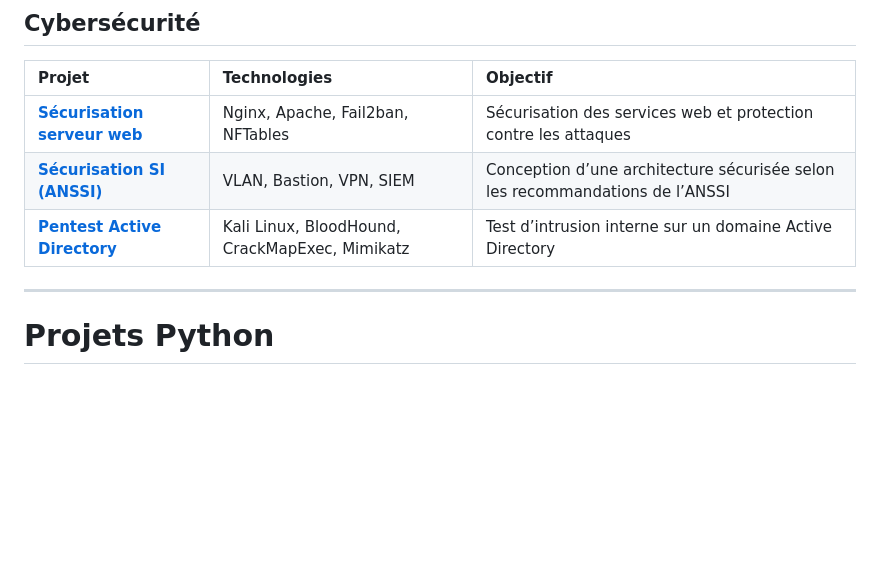
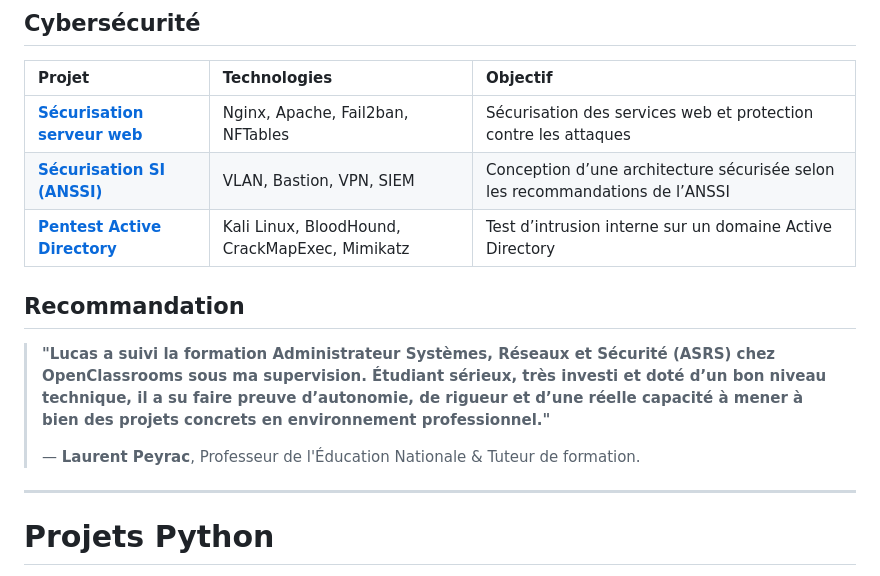
Before and after one commit to lucasbeneteau/Portfolio-projets, a Markdown page: README.md, the part around the change. GitHub-like rendering; blank space fills up the shorter version.

```diff
--- a/README.md
+++ b/README.md
@@ -59,6 +59,12 @@ Les projets couvrent l’administration système, réseau, cloud et cybersécuri
 | **[Sécurisation SI (ANSSI)](./projet10-securisation-si)** | VLAN, Bastion, VPN, SIEM | Conception d’une architecture sécurisée selon les recommandations de l’ANSSI |
 | **[Pentest Active Directory](./projet11-pentest-ad)** | Kali Linux, BloodHound, CrackMapExec, Mimikatz | Test d’intrusion interne sur un domaine Active Directory |
 
+## Recommandation
+
+> **"Lucas a suivi la formation Administrateur Systèmes, Réseaux et Sécurité (ASRS) chez OpenClassrooms sous ma supervision. Étudiant sérieux, très investi et doté d’un bon niveau technique, il a su faire preuve d’autonomie, de rigueur et d’une réelle capacité à mener à bien des projets concrets en environnement professionnel."**
+>
+> — **Laurent Peyrac**, Professeur de l'Éducation Nationale & Tuteur de formation.
+
 ---
 
 # Projets Python
```
